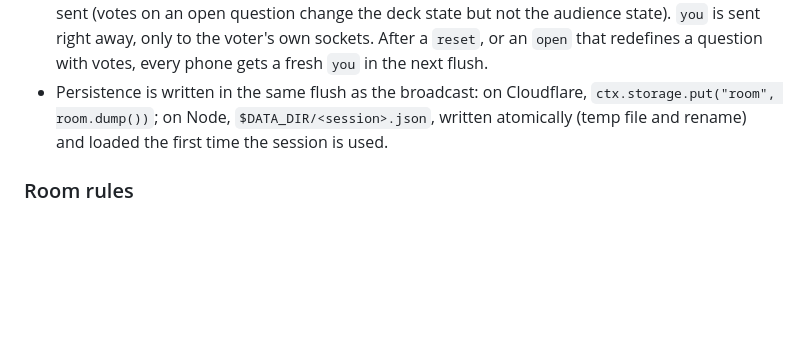
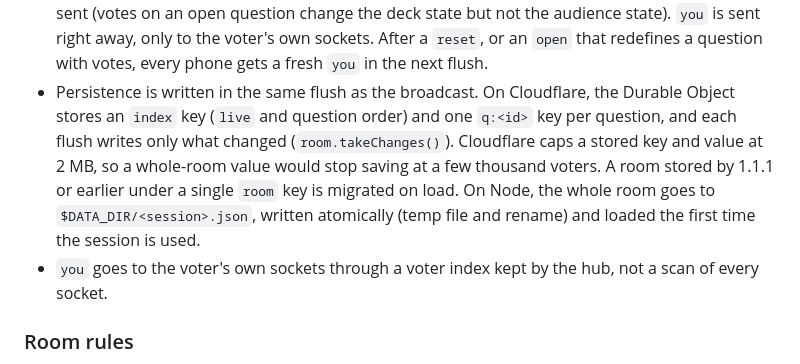
Before and after one commit to seandavi/quarto-revealjs-live-questions, a Markdown page: SPEC.md, the part around the change. Rendered like a GitHub page; blank space fills up the shorter version.

```diff
--- a/SPEC.md
+++ b/SPEC.md
@@ -444,10 +444,17 @@ decks are usually served from a different origin than the server.
   state). `you` is sent right away, only to the voter's own sockets. After a
   `reset`, or an `open` that redefines a question with votes, every phone gets
   a fresh `you` in the next flush.
-- Persistence is written in the same flush as the broadcast: on Cloudflare,
-  `ctx.storage.put("room", room.dump())`; on Node,
-  `$DATA_DIR/<session>.json`, written atomically (temp file and rename) and
-  loaded the first time the session is used.
+- Persistence is written in the same flush as the broadcast. On Cloudflare,
+  the Durable Object stores an `index` key (`live` and question order) and
+  one `q:<id>` key per question, and each flush writes only what changed
+  (`room.takeChanges()`). Cloudflare caps a stored key and value at 2 MB, so
+  a whole-room value would stop saving at a few thousand voters. A room
+  stored by 1.1.1 or earlier under a single `room` key is migrated on load.
+  On Node, the whole room goes to `$DATA_DIR/<session>.json`, written
+  atomically (temp file and rename) and loaded the first time the session is
+  used.
+- `you` goes to the voter's own sockets through a voter index kept by the
+  hub, not a scan of every socket.
 
 ### Room rules
 
```
Also changed, not shown: CHANGELOG.md (+13 -0 lines).
